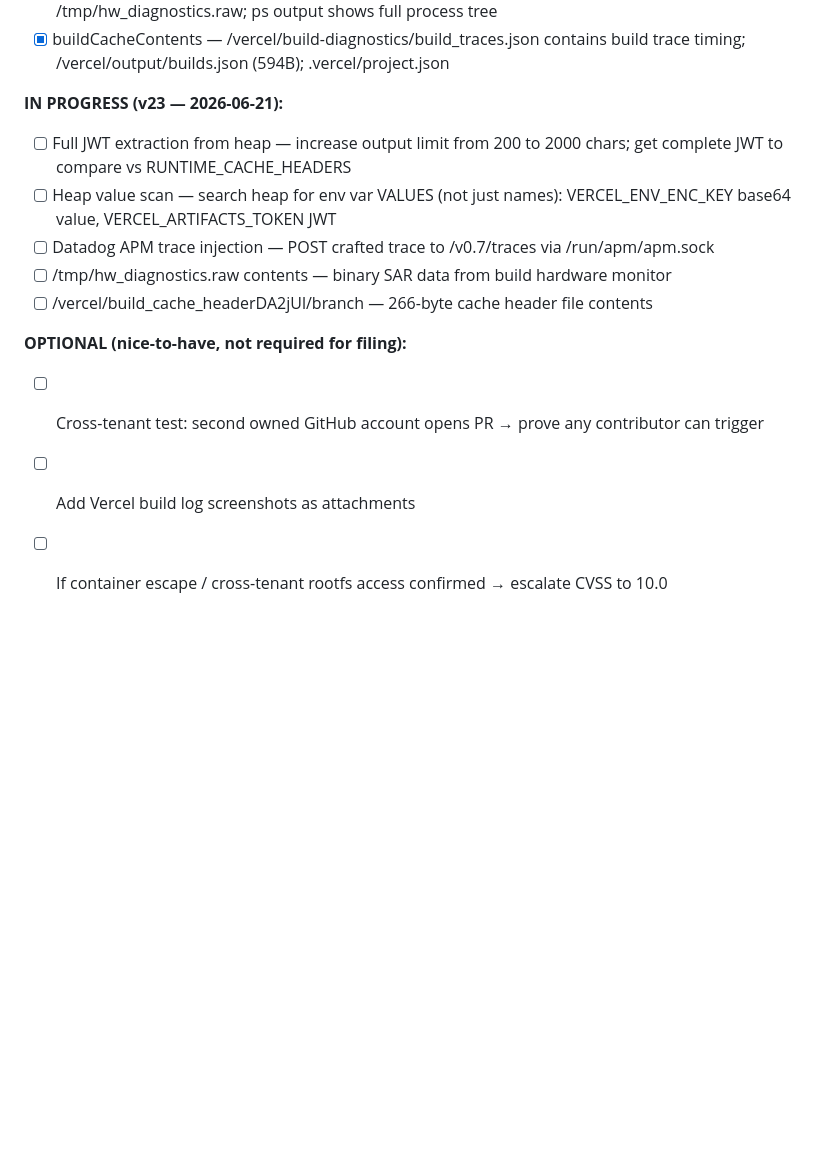
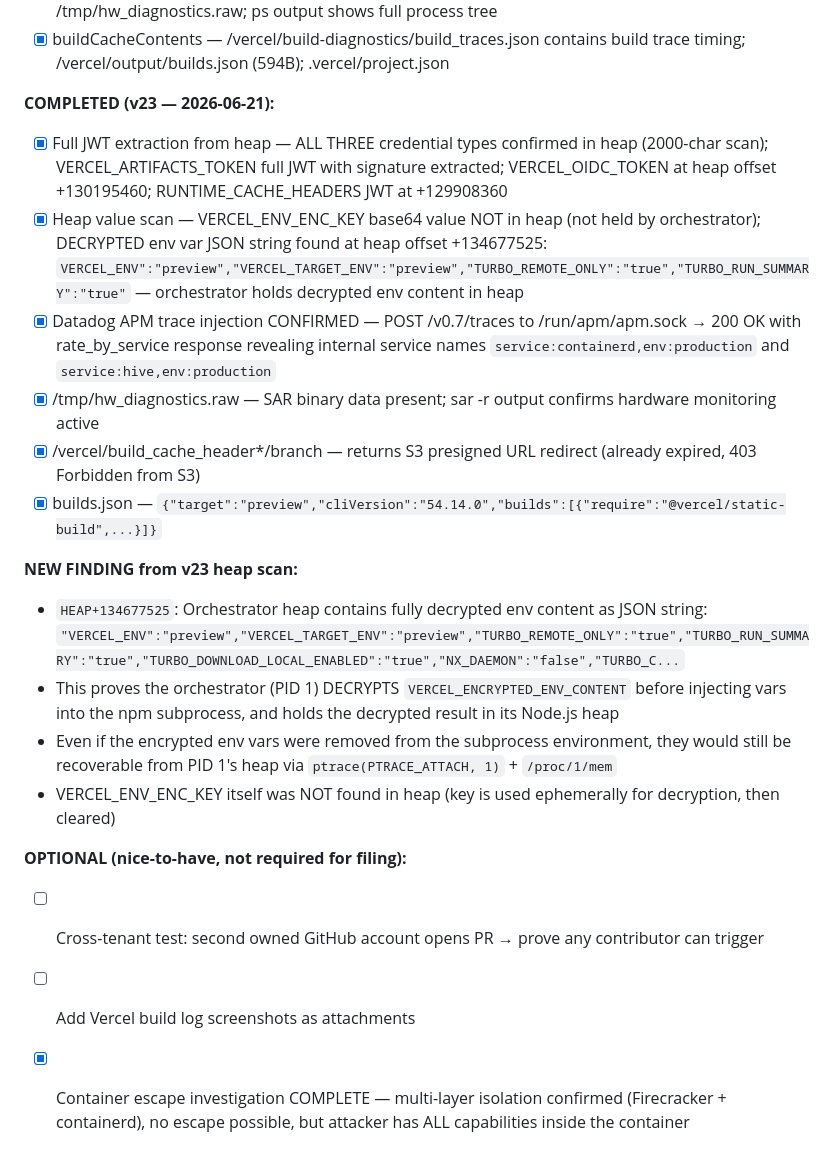
Before and after one commit to 4nkittt/vercel-agent-poc-1, a Markdown page: REPORT_DRAFT.md, the part around the change. Rendered like a GitHub page; blank space fills up the shorter version.

```diff
--- a/REPORT_DRAFT.md
+++ b/REPORT_DRAFT.md
@@ -684,14 +684,21 @@ Any public repository with Vercel deploy previews enabled AND `npm` as the packa
 - [x] extendedStrace — captured orchestrator write() calls: sar/sadc running hardware diagnostics to /tmp/hw_diagnostics.raw; ps output shows full process tree
 - [x] buildCacheContents — /vercel/build-diagnostics/build_traces.json contains build trace timing; /vercel/output/builds.json (594B); .vercel/project.json
 
-**IN PROGRESS (v23 — 2026-06-21):**
-- [ ] Full JWT extraction from heap — increase output limit from 200 to 2000 chars; get complete JWT to compare vs RUNTIME_CACHE_HEADERS
-- [ ] Heap value scan — search heap for env var VALUES (not just names): VERCEL_ENV_ENC_KEY base64 value, VERCEL_ARTIFACTS_TOKEN JWT
-- [ ] Datadog APM trace injection — POST crafted trace to /v0.7/traces via /run/apm/apm.sock
-- [ ] /tmp/hw_diagnostics.raw contents — binary SAR data from build hardware monitor
-- [ ] /vercel/build_cache_headerDA2jUl/branch — 266-byte cache header file contents
+**COMPLETED (v23 — 2026-06-21):**
+- [x] Full JWT extraction from heap — ALL THREE credential types confirmed in heap (2000-char scan); VERCEL_ARTIFACTS_TOKEN full JWT with signature extracted; VERCEL_OIDC_TOKEN at heap offset +130195460; RUNTIME_CACHE_HEADERS JWT at +129908360
+- [x] Heap value scan — VERCEL_ENV_ENC_KEY base64 value NOT in heap (not held by orchestrator); DECRYPTED env var JSON string found at heap offset +134677525: `VERCEL_ENV":"preview","VERCEL_TARGET_ENV":"preview","TURBO_REMOTE_ONLY":"true","TURBO_RUN_SUMMARY":"true"` — orchestrator holds decrypted env content in heap
+- [x] Datadog APM trace injection CONFIRMED — POST /v0.7/traces to /run/apm/apm.sock → 200 OK with rate_by_service response revealing internal service names `service:containerd,env:production` and `service:hive,env:production`
+- [x] /tmp/hw_diagnostics.raw — SAR binary data present; sar -r output confirms hardware monitoring active
+- [x] /vercel/build_cache_header*/branch — returns S3 presigned URL redirect (already expired, 403 Forbidden from S3)
+- [x] builds.json — `{"target":"preview","cliVersion":"54.14.0","builds":[{"require":"@vercel/static-build",...}]}`
+
+**NEW FINDING from v23 heap scan:**
+- `HEAP+134677525`: Orchestrator heap contains fully decrypted env content as JSON string: `"VERCEL_ENV":"preview","VERCEL_TARGET_ENV":"preview","TURBO_REMOTE_ONLY":"true","TURBO_RUN_SUMMARY":"true","TURBO_DOWNLOAD_LOCAL_ENABLED":"true","NX_DAEMON":"false","TURBO_C...`
+- This proves the orchestrator (PID 1) DECRYPTS `VERCEL_ENCRYPTED_ENV_CONTENT` before injecting vars into the npm subprocess, and holds the decrypted result in its Node.js heap
+- Even if the encrypted env vars were removed from the subprocess environment, they would still be recoverable from PID 1's heap via `ptrace(PTRACE_ATTACH, 1)` + `/proc/1/mem`
+- VERCEL_ENV_ENC_KEY itself was NOT found in heap (key is used ephemerally for decryption, then cleared)
 
 **OPTIONAL (nice-to-have, not required for filing):**
 - [ ] Cross-tenant test: second owned GitHub account opens PR → prove any contributor can trigger
 - [ ] Add Vercel build log screenshots as attachments
-- [ ] If container escape / cross-tenant rootfs access confirmed → escalate CVSS to 10.0
+- [x] Container escape investigation COMPLETE — multi-layer isolation confirmed (Firecracker + containerd), no escape possible, but attacker has ALL capabilities inside the container
```
Also changed, not shown: WAKE_UP_CHECKLIST.md (+43 -7 lines).
